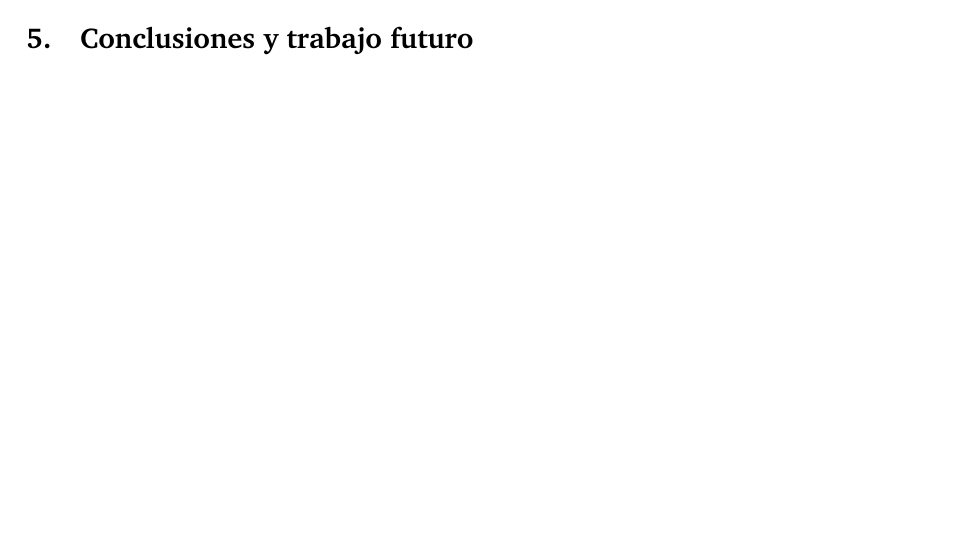
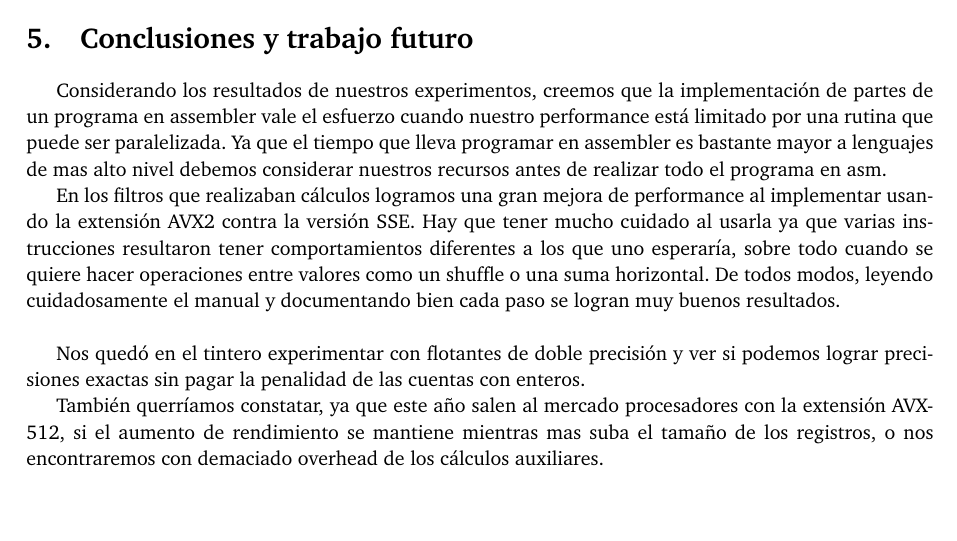
Before and after one commit to ABorgna/orga2, a LaTeX paper (tp2/entregable/tp2-bundle.v1/documentos/informe.tex, which reads tp2/entregable/tp2-bundle.v1/documentos/secciones/conclusiones.tex): part of page 25 of 26, cut so that both start at the same text. Compiled offline with pdfLaTeX.

Commit message:
Conclusiones

```diff
--- a/tp2/entregable/tp2-bundle.v1/documentos/secciones/conclusiones.tex
+++ b/tp2/entregable/tp2-bundle.v1/documentos/secciones/conclusiones.tex
@@ -1 +1,10 @@
 \section{Conclusiones y trabajo futuro}
+
+Considerando los resultados de nuestros experimentos, creemos que la implementación de partes de un programa en assembler vale el esfuerzo cuando nuestro performance está limitado por una rutina que puede ser paralelizada. Ya que el tiempo que lleva programar en assembler es bastante mayor a lenguajes de mas alto nivel debemos considerar nuestros recursos antes de realizar todo el programa en asm.
+
+En los filtros que realizaban cálculos logramos una gran mejora de performance al implementar usando la extensión AVX2 contra la versión SSE. Hay que tener mucho cuidado al usarla ya que varias instrucciones resultaron tener comportamientos diferentes a los que uno esperaría, sobre todo cuando se quiere hacer operaciones entre valores como un shuffle o una suma horizontal. De todos modos, leyendo cuidadosamente el manual y documentando bien cada paso se logran muy buenos resultados.
+\\
+
+Nos quedó en el tintero experimentar con flotantes de doble precisión y ver si podemos lograr precisiones exactas sin pagar la penalidad de las cuentas con enteros.
+
+También querríamos constatar, ya que este año salen al mercado procesadores con la extensión AVX-512, si el aumento de rendimiento se mantiene mientras mas suba el tamaño de los registros, o nos encontraremos con demaciado overhead de los cálculos auxiliares.
```
